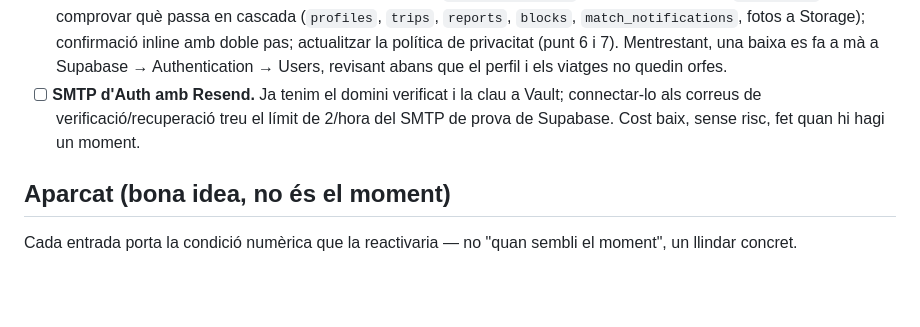
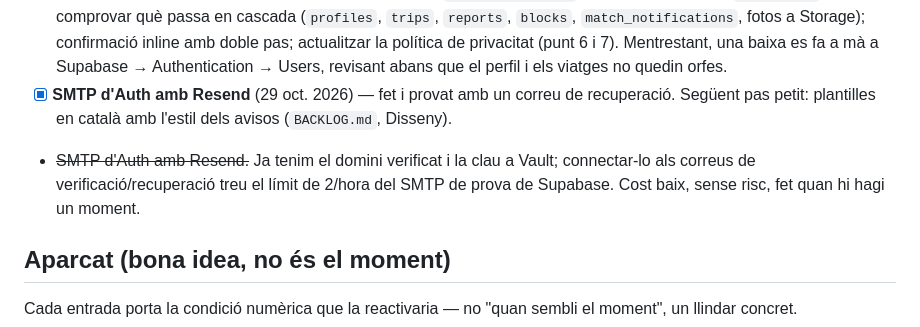
Before and after one commit to chewim/pujobaixo, a Markdown page: ROADMAP.md, the part around the change. Rendered like a GitHub page; blank space fills up the shorter version.

Commit message:
docs: SMTP d'Auth amb Resend fet i provat
Co-Authored-By: Claude Opus 5.5 <noreply@anthropic.com>

```diff
--- a/ROADMAP.md
+++ b/ROADMAP.md
@@ -30,7 +30,8 @@ Senyal de canvi de restricció: si en repetir el canal que ja va convertir (grup
   - **També per a sol·licituds** ("cada dilluns necessito baixar"): probablement sí, mateix mecanisme.
   → Mesura d'èxit: ofertes actives per setmana i contactes únics `(user_id, trip_id)` abans/després.
 - [ ] **Esborrar el compte des de Perfil.** No ataca la restricció, però és un dret RGPD (supressió) i avui només es pot demanar per contacte. Toca BD → spec abans: funció `security definer` que esborri l'usuari d'`auth.users` i comprovar què passa en cascada (`profiles`, `trips`, `reports`, `blocks`, `match_notifications`, fotos a Storage); confirmació inline amb doble pas; actualitzar la política de privacitat (punt 6 i 7). Mentrestant, una baixa es fa a mà a Supabase → Authentication → Users, revisant abans que el perfil i els viatges no quedin orfes.
-- [ ] **SMTP d'Auth amb Resend.** Ja tenim el domini verificat i la clau a Vault; connectar-lo als correus de verificació/recuperació treu el límit de 2/hora del SMTP de prova de Supabase. Cost baix, sense risc, fet quan hi hagi un moment.
+- [x] **SMTP d'Auth amb Resend** (29 oct. 2026) — fet i provat amb un correu de recuperació. Següent pas petit: plantilles en català amb l'estil dels avisos (`BACKLOG.md`, Disseny).
+- ~~SMTP d'Auth amb Resend.~~ Ja tenim el domini verificat i la clau a Vault; connectar-lo als correus de verificació/recuperació treu el límit de 2/hora del SMTP de prova de Supabase. Cost baix, sense risc, fet quan hi hagi un moment.
 
 ## Aparcat (bona idea, no és el moment)
 
```
Also changed, not shown: CONTEXT.md (+1 -1 lines).
